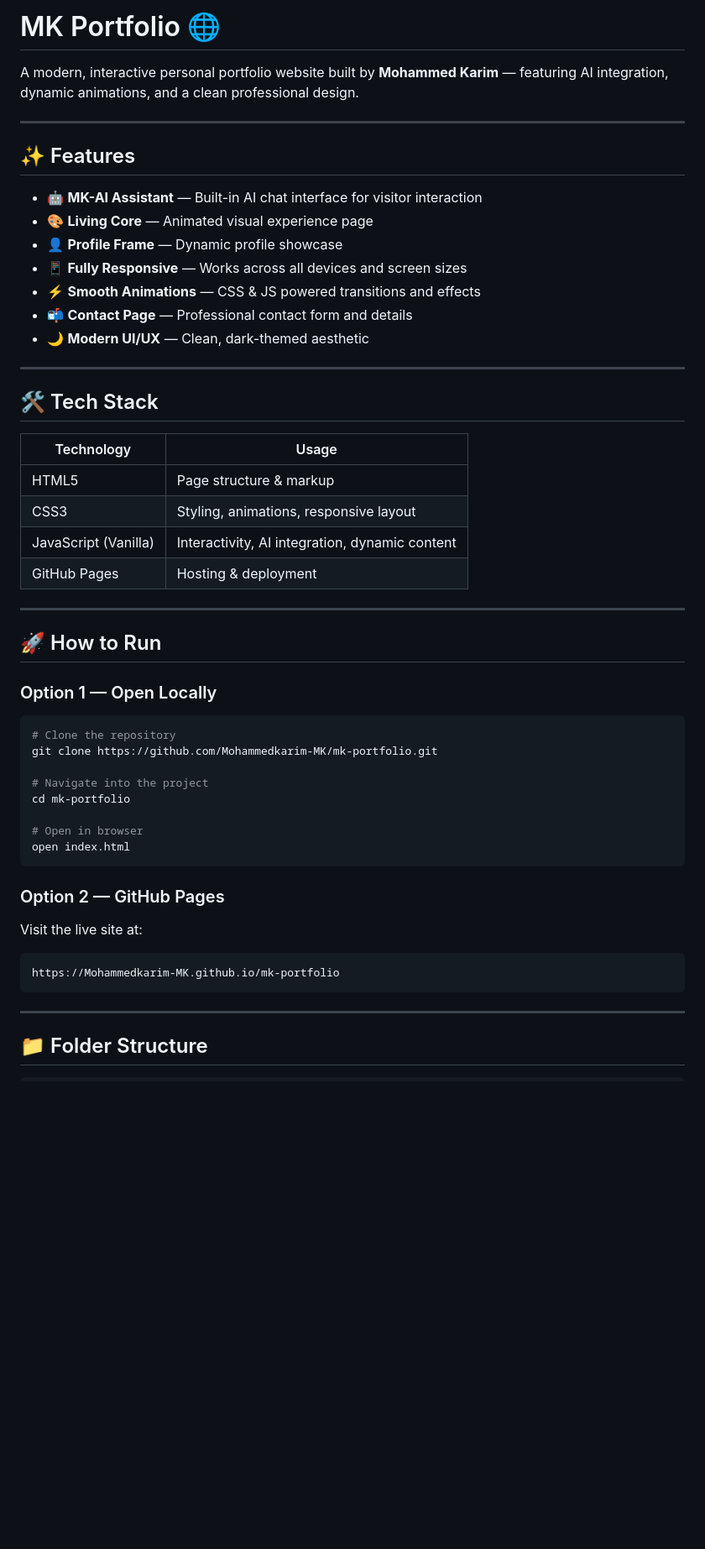
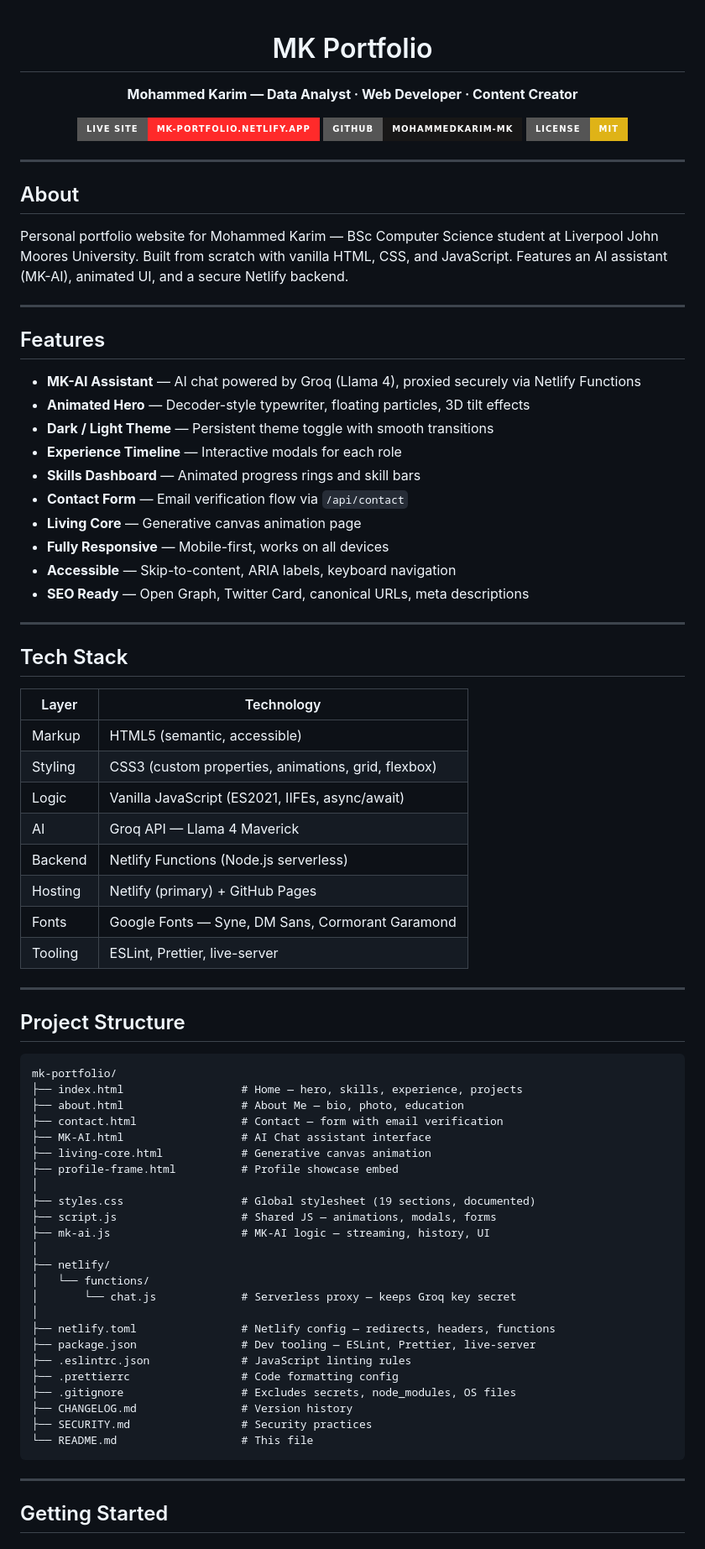
Before and after one commit to Mohammedkarim-MK/mk-portfolio, a Markdown page: README.md, the part around one of its changes. Shown at 84% size. Rendered like a GitHub page; badges without logos; blank space fills up the shorter version.

Commit message:
v2: professional README with badges

````diff
--- a/README.md
+++ b/README.md
@@ -1,53 +1,83 @@
-# MK Portfolio 🌐
+<div align="center">
 
-A modern, interactive personal portfolio website built by **Mohammed Karim** — featuring AI integration, dynamic animations, and a clean professional design.
+# MK Portfolio
+
+**Mohammed Karim — Data Analyst · Web Developer · Content Creator**
+
+[![Live Site](https://img.shields.io/badge/Live%20Site-mk--portfolio.netlify.app-ff2a2a?style=for-the-badge&logo=netlify)](https://mk-portfolio.netlify.app)
+[![GitHub](https://img.shields.io/badge/GitHub-Mohammedkarim--MK-181717?style=for-the-badge&logo=github)](https://github.com/Mohammedkarim-MK)
+[![License: MIT](https://img.shields.io/badge/License-MIT-yellow?style=for-the-badge)](LICENSE)
+
+</div>
 
 ---
 
-## ✨ Features
+## About
 
-- 🤖 **MK-AI Assistant** — Built-in AI chat interface for visitor interaction
-- 🎨 **Living Core** — Animated visual experience page
-- 👤 **Profile Frame** — Dynamic profile showcase
-- 📱 **Fully Responsive** — Works across all devices and screen sizes
-- ⚡ **Smooth Animations** — CSS & JS powered transitions and effects
-- 📬 **Contact Page** — Professional contact form and details
-- 🌙 **Modern UI/UX** — Clean, dark-themed aesthetic
+Personal portfolio website for Mohammed Karim — BSc Computer Science student at Liverpool John Moores University. Built from scratch with vanilla HTML, CSS, and JavaScript. Features an AI assistant (MK-AI), animated UI, and a secure Netlify backend.
 
 ---
 
-## 🛠️ Tech Stack
+## Features
 
-| Technology | Usage |
-|---|---|
-| HTML5 | Page structure & markup |
-| CSS3 | Styling, animations, responsive layout |
-| JavaScript (Vanilla) | Interactivity, AI integration, dynamic content |
-| GitHub Pages | Hosting & deployment |
+- **MK-AI Assistant** — AI chat powered by Groq (Llama 4), proxied securely via Netlify Functions
+- **Animated Hero** — Decoder-style typewriter, floating particles, 3D tilt effects
+- **Dark / Light Theme** — Persistent theme toggle with smooth transitions
+- **Experience Timeline** — Interactive modals for each role
+- **Skills Dashboard** — Animated progress rings and skill bars
+- **Contact Form** — Email verification flow via `/api/contact`
+- **Living Core** — Generative canvas animation page
+- **Fully Responsive** — Mobile-first, works on all devices
+- **Accessible** — Skip-to-content, ARIA labels, keyboard navigation
+- **SEO Ready** — Open Graph, Twitter Card, canonical URLs, meta descriptions
 
 ---
 
-## 🚀 How to Run
+## Tech Stack
 
-### Option 1 — Open Locally
-```bash
-# Clone the repository
-git clone https://github.com/Mohammedkarim-MK/mk-portfolio.git
+| Layer | Technology |
+|---|---|
+| Markup | HTML5 (semantic, accessible) |
+| Styling | CSS3 (custom properties, animations, grid, flexbox) |
+| Logic | Vanilla JavaScript (ES2021, IIFEs, async/await) |
+| AI | Groq API — Llama 4 Maverick |
+| Backend | Netlify Functions (Node.js serverless) |
+| Hosting | Netlify (primary) + GitHub Pages |
+| Fonts | Google Fonts — Syne, DM Sans, Cormorant Garamond |
+| Tooling | ESLint, Prettier, live-server |
 
-# Navigate into the project
-cd mk-portfolio
+---
 
-# Open in browser
-open index.html
+## Project Structure
+
 ```
-
-### Option 2 — GitHub Pages
-Visit the live site at:
-```
-https://Mohammedkarim-MK.github.io/mk-portfolio
+mk-portfolio/
+├── index.html                  # Home — hero, skills, experience, projects
+├── about.html                  # About Me — bio, photo, education
+├── contact.html                # Contact — form with email verification
+├── MK-AI.html                  # AI Chat assistant interface
+├── living-core.html            # Generative canvas animation
+├── profile-frame.html          # Profile showcase embed
+│
+├── styles.css                  # Global stylesheet (19 sections, documented)
+├── script.js                   # Shared JS — animations, modals, forms
+├── mk-ai.js                    # MK-AI logic — streaming, history, UI
+│
+├── netlify/
+│   └── functions/
+│       └── chat.js             # Serverless proxy — keeps Groq key secret
+│
+├── netlify.toml                # Netlify config — redirects, headers, functions
+├── package.json                # Dev tooling — ESLint, Prettier, live-server
+├── .eslintrc.json              # JavaScript linting rules
+├── .prettierrc                 # Code formatting config
+├── .gitignore                  # Excludes secrets, node_modules, OS files
+├── CHANGELOG.md                # Version history
+├── SECURITY.md                 # Security practices
+└── README.md                   # This file
 ```
 
 ---
 
-## 📁 Folder Structure
+## Getting Started
 
````
Also changed, not shown: other parts of README.md (+57 -49 lines).
